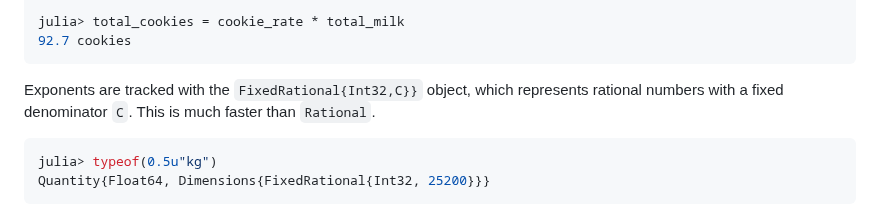
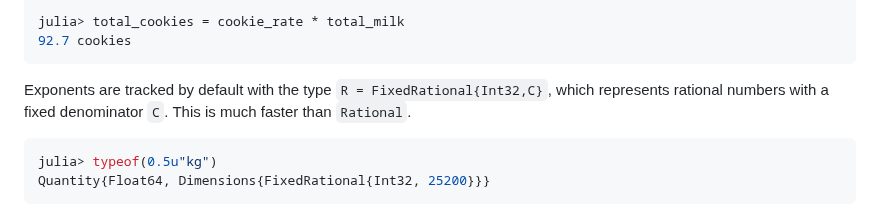
Before and after one commit to SymbolicML/DynamicQuantities.jl, a Markdown page: README.md, the part around the change. GitHub-like rendering.

````diff
--- a/README.md
+++ b/README.md
@@ -312,9 +312,9 @@ julia> total_cookies = cookie_rate * total_milk
 92.7 cookies
 ```
 
-Exponents are tracked with the `FixedRational{Int32,C}}`
-object, which represents rational numbers
-with a fixed denominator `C`. This is much faster than `Rational`.
+Exponents are tracked by default with the type `R = FixedRational{Int32,C}`,
+which represents rational numbers with a fixed denominator `C`.
+This is much faster than `Rational`.
 
 ```julia
 julia> typeof(0.5u"kg")
````
